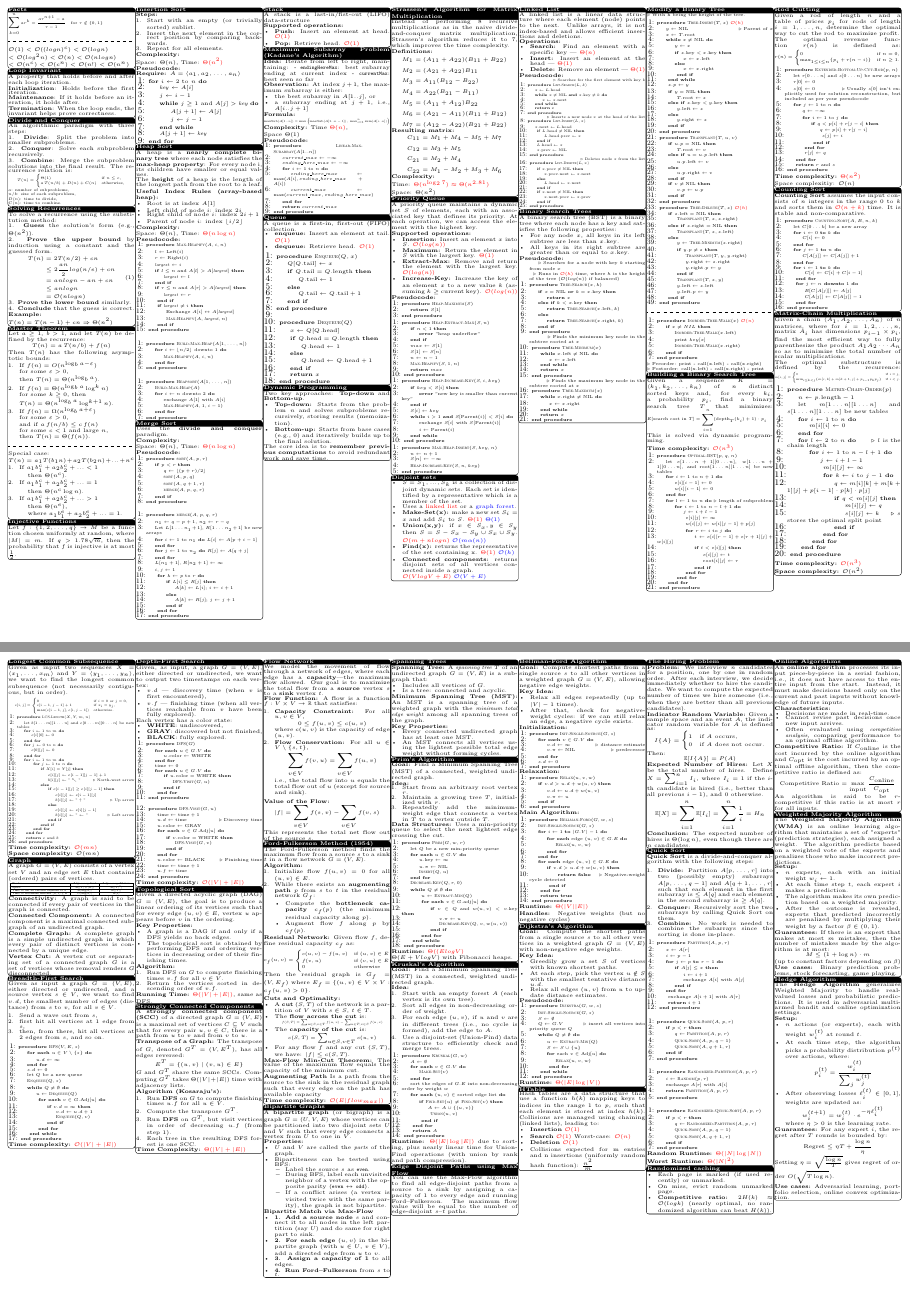
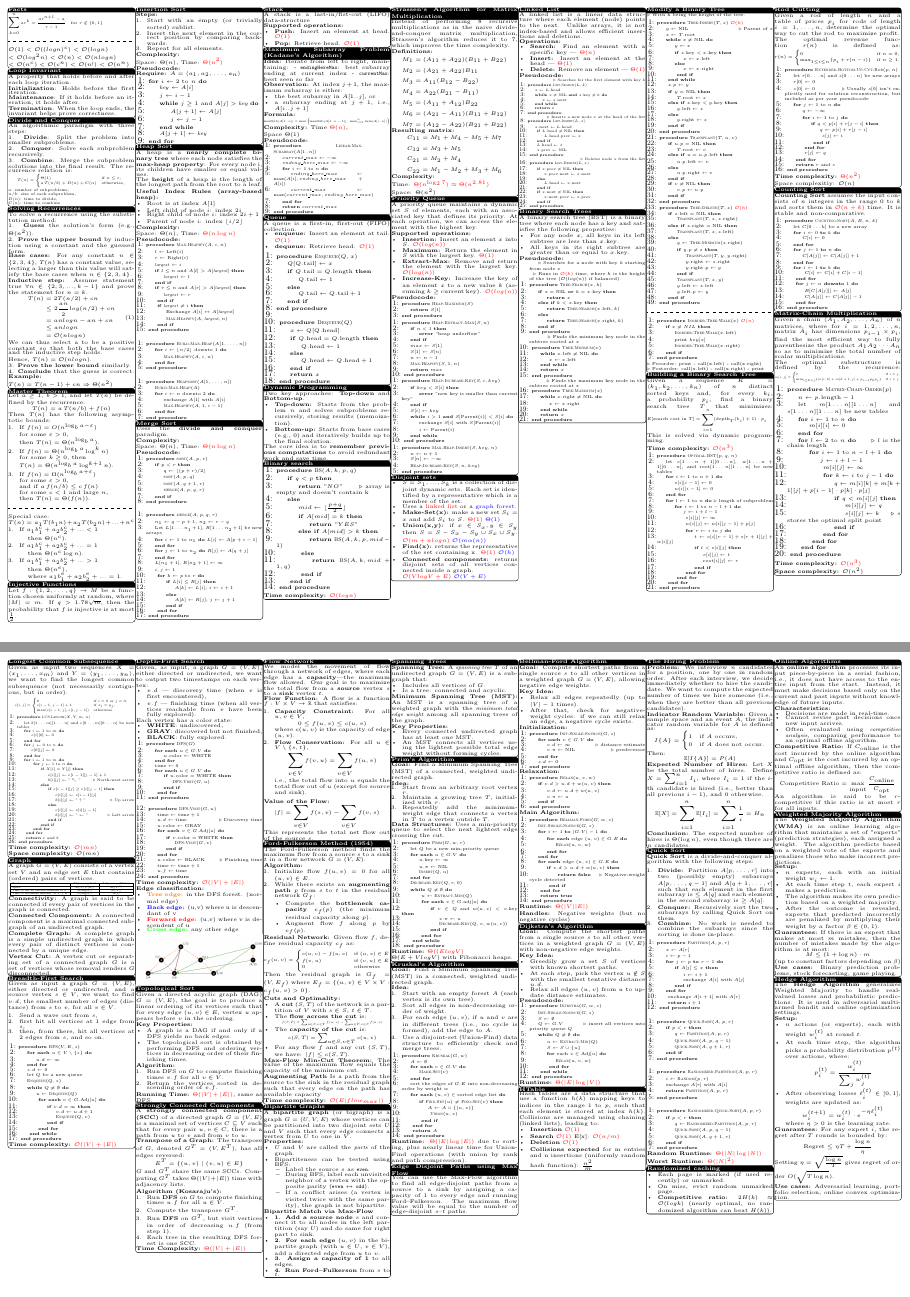
Before and after one commit to JoeyGugler/cs-250_Algo_Cheat-Sheet, a LaTeX document (main.tex): pages 1 and 2 of 2, joined at a grey line. Compiled offline with pdfLaTeX.

Commit message:
Recure, binary search and DFS
- Recurence: add proof
- Binary search: add algorithm
- DFS: add edge classification and graphic
- Update timecomplexity for HTable

```diff
--- a/main.tex
+++ b/main.tex
@@ -111,15 +111,18 @@ To solve a recurrence using the substitution method:
 
 1. \textbf{Guess} the solution's form (e.g., \( \Theta(n^2) \)).\\
 2. \textbf{Prove the upper bound} by induction using a constant and the guessed form.\\
+  \textbf{Base cases:} For any constant $n \in \left\{2,3,4\right\}$, $T(n)$ has a constant value, selecting a larger than this value will satisfy the base cases when $n \in \left\{2,3,4\right\}$. \\
+  \textbf{Inductive step:} Assume statement true $\forall n \in \left\{2,3,...,k-1\right\}$ and prove the statement for $n=k$.
   \begin{equation}
   \begin{split}
     T(n) & = 2T(n/2) + cn \\[-1mm]
-    & \leq 2\frac{an}{2}log(n/e)+cn \\[-1mm]
+    & \leq 2\frac{an}{2}log(n/2)+cn \\[-1mm]
     & = anlogn-an+cn \\[-1mm]
     & \leq anlogn \\[-1mm]
     & = \bigo(nlogn)
   \end{split}
   \end{equation}
+  We can thus select a to be a positive constant so that both the base cases and the inductive step holds. \\Hence, $T(n)=\bigo(nlogn)$.\\
 3. \textbf{Prove the lower bound} similarly.\\
 4. \textbf{Conclude} that the guess is correct.
 \textbf{Example:}\\
@@ -390,6 +394,26 @@ Two key approaches: \textbf{Top-down} and \textbf{Bottom-up}.
     \item \textbf{Bottom-up:} Starts from base cases (e.g., 0) and iteratively builds up to the final solution.
 \end{itemize}
 The core idea is to \textbf{remember previous computations} to avoid redundant work and save time.
+\endtcolorbox
+
+\tcolorbox[mybox={Binary search}]
+\begin{algorithmic}[1]
+    \Procedure{BS}{$A,k,p,q$}
+        \If{$q<p$}
+            \State \Return $"NO"$ \Comment{array is empty and doesn't contain k}
+        \Else
+            \State $mid \gets \lfloor \frac{p+q}{2} \rfloor$
+            \If{$A[mid] = k$}
+                \State \Return $"YES"$
+            \ElsIf{$A[mid] > k$}
+                \State \Return \Call{BS}{$A,k,p,mid-1$}
+            \Else
+                \State \Return \Call{BS}{$A,k,mid+1,q$}
+            \EndIf
+        \EndIf
+    \EndProcedure
+\end{algorithmic}
+\textbf{Time complexity:} \timecomplexity{$\bigo(logn)$}
 \endtcolorbox
 
 \tcolorbox[mybox={Strassen’s Algorithm for Matrix Multiplication}]
@@ -990,7 +1014,16 @@ Each vertex has a color state:
 \end{algorithmic}
 \end{minipage}%
 }
-\textbf{Time complexity:} \timecomplexity{\(\bigo(|V| + |E|)\)} \quad
+\textbf{Time complexity:} \timecomplexity{\(\bigo(|V| + |E|)\)} \\
+\textbf{Edge classification:}
+\begin{itemize}
+    \item \textbf{\color{orange}Tree edge:} in the DFS forest. (normal edge)
+    \item \textbf{\color{blue}Back edge:} (u,v) where u is descendant of v
+    \item \textbf{\color{red}Forward edge:} (u,v) where v is descendent of u
+    \item \textbf{\color{green}Cross edge:} any other edge
+\end{itemize}
+\noindent
+\includegraphics[width=\textwidth]{DFS}%
 \endtcolorbox
 
 \tcolorbox[mybox={Topological Sort}]
@@ -1337,9 +1370,9 @@ Hash tables are a data structure that use a function $h(k)$ mapping keys to indi
 Collisions are managed using chaining (linked lists), leading to:
 \begin{itemize}
   \item \textbf{Insertion} \timecomplexity{$\bigo(1)$}
-  \item \textbf{Search} \timecomplexity{$\bigo(1)$} Worst-case: \timecomplexity{$\bigo(n)$}
+  \item \textbf{Search} \timecomplexity{$\bigo(1)$} E[x]: \timecomplexity{$\bigo(n/m)$}
   \item \textbf{Deletion} \timecomplexity{$\bigo(1)$ }
-  \item Collisions expected for m entries and n insertions (uniformly random hash function): \(\frac{n^2}{m}\)
+  \item \textbf{Collisions expected} for m entries and n insertions (uniformly random hash function): \(\frac{n^2}{m}\)
 \end{itemize}
 \endtcolorbox
 
```
Also changed, not shown: DFS.png (added), main.tex (1 more changed lines).
